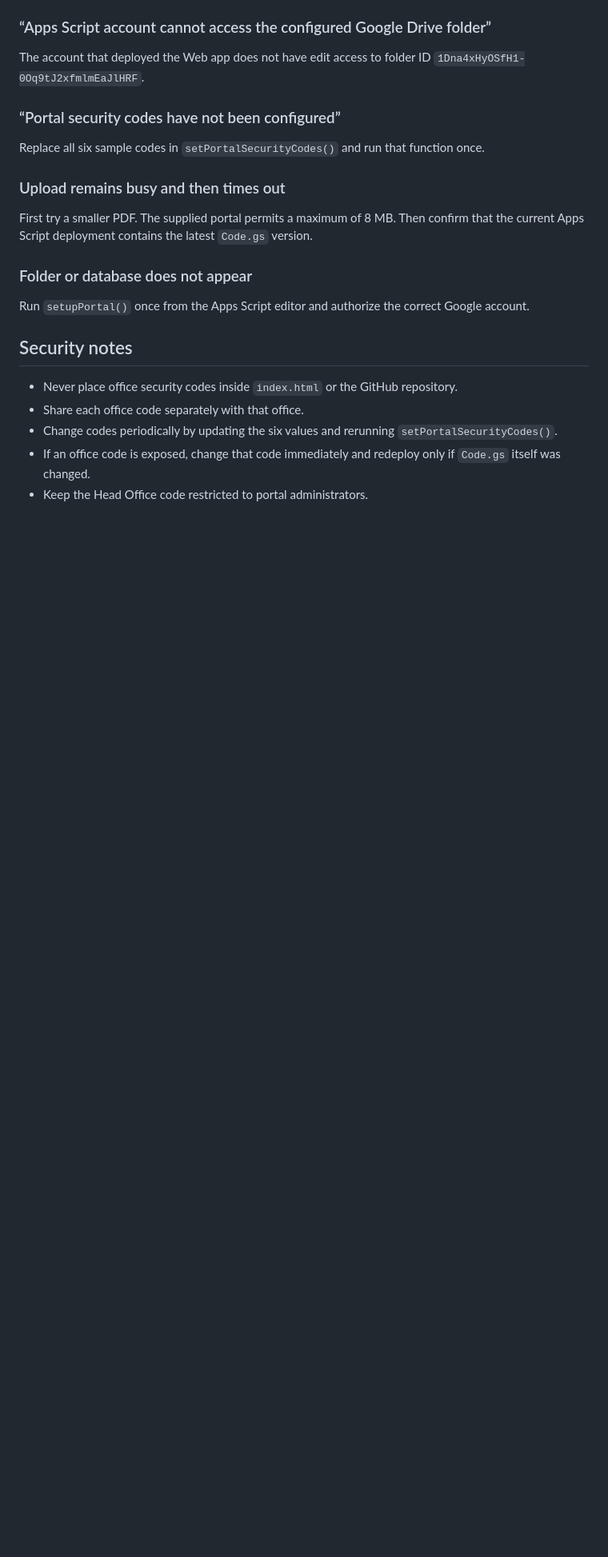
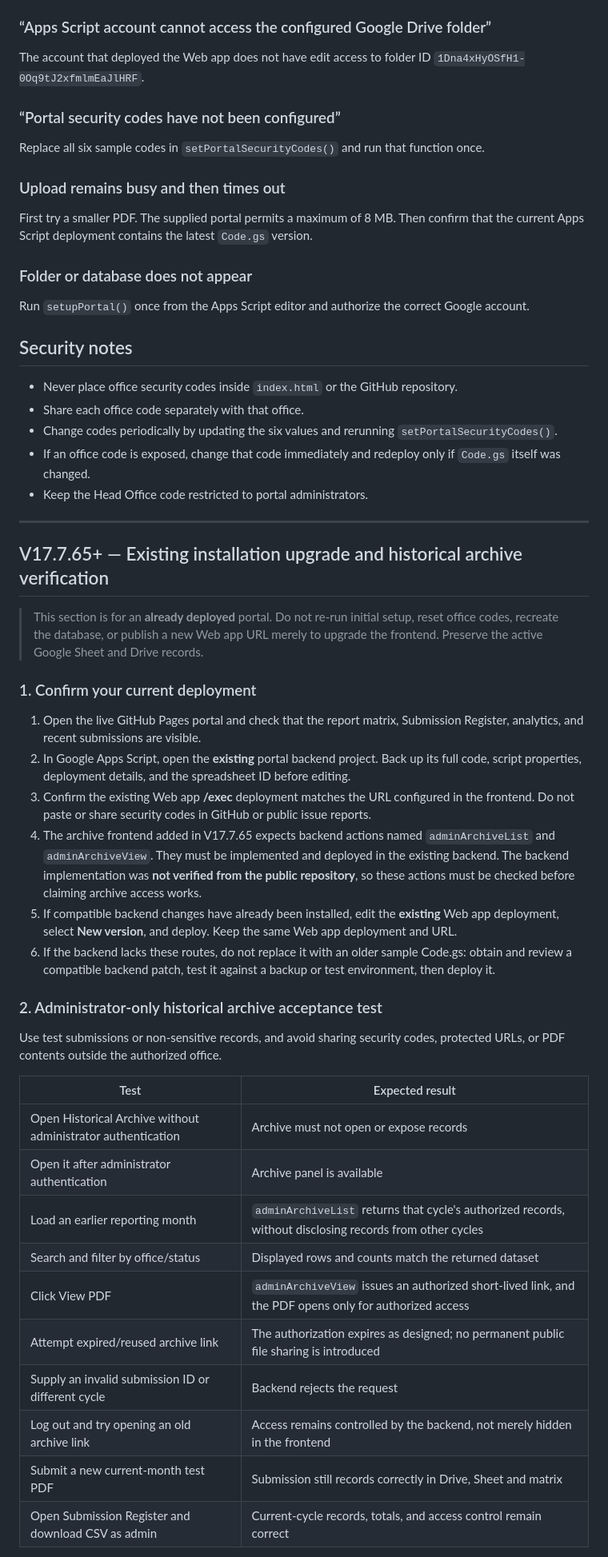
Before and after one commit to saradasutar/ADG-B-Report-Portal, a Markdown page: DEPLOYMENT-GUIDE.md, the part around one of its changes. Shown at 80% size. Drawn GitHub-style; blank space fills up the shorter version.

Commit message:
Document V17.7.65 archive backend checks, secure acceptance tests and upgrade procedure

```diff
--- a/DEPLOYMENT-GUIDE.md
+++ b/DEPLOYMENT-GUIDE.md
@@ -154,3 +154,38 @@ Run `setupPortal()` once from the Apps Script editor and authorize the correct G
 - Change codes periodically by updating the six values and rerunning `setPortalSecurityCodes()`.
 - If an office code is exposed, change that code immediately and redeploy only if `Code.gs` itself was changed.
 - Keep the Head Office code restricted to portal administrators.
+
+
+
+---
+
+## V17.7.65+ — Existing installation upgrade and historical archive verification
+
+> This section is for an **already deployed** portal. Do not re-run initial setup, reset office codes, recreate the database, or publish a new Web app URL merely to upgrade the frontend. Preserve the active Google Sheet and Drive records.
+
+### 1. Confirm your current deployment
+
+1. Open the live GitHub Pages portal and check that the report matrix, Submission Register, analytics, and recent submissions are visible.
+2. In Google Apps Script, open the **existing** portal backend project. Back up its full code, script properties, deployment details, and the spreadsheet ID before editing.
+3. Confirm the existing Web app **/exec** deployment matches the URL configured in the frontend. Do not paste or share security codes in GitHub or public issue reports.
+4. The archive frontend added in V17.7.65 expects backend actions named `adminArchiveList` and `adminArchiveView`. They must be implemented and deployed in the existing backend. The backend implementation was **not verified from the public repository**, so these actions must be checked before claiming archive access works.
+5. If compatible backend changes have already been installed, edit the **existing** Web app deployment, select **New version**, and deploy. Keep the same Web app deployment and URL.
+6. If the backend lacks these routes, do not replace it with an older sample Code.gs: obtain and review a compatible backend patch, test it against a backup or test environment, then deploy it.
+
+### 2. Administrator-only historical archive acceptance test
+
+Use test submissions or non-sensitive records, and avoid sharing security codes, protected URLs, or PDF contents outside the authorized office.
+
+| Test | Expected result |
+|---|---|
+| Open Historical Archive without administrator authentication | Archive must not open or expose records |
+| Open it after administrator authentication | Archive panel is available |
+| Load an earlier reporting month | `adminArchiveList` returns that cycle's authorized records, without disclosing records from other cycles |
+| Search and filter by office/status | Displayed rows and counts match the returned dataset |
+| Click View PDF | `adminArchiveView` issues an authorized short-lived link, and the PDF opens only for authorized access |
+| Attempt expired/reused archive link | The authorization expires as designed; no permanent public file sharing is introduced |
+| Supply an invalid submission ID or different cycle | Backend rejects the request |
+| Log out and try opening an old archive link | Access remains controlled by the backend, not merely hidden in the frontend |
+| Submit a new current-month test PDF | Submission still records correctly in Drive, Sheet and matrix |
+| Open Submission Register and download CSV as admin | Current-cycle records, totals, and access control remain correct |
+
```
Also changed, not shown: other parts of DEPLOYMENT-GUIDE.md (+17 -0 lines).
